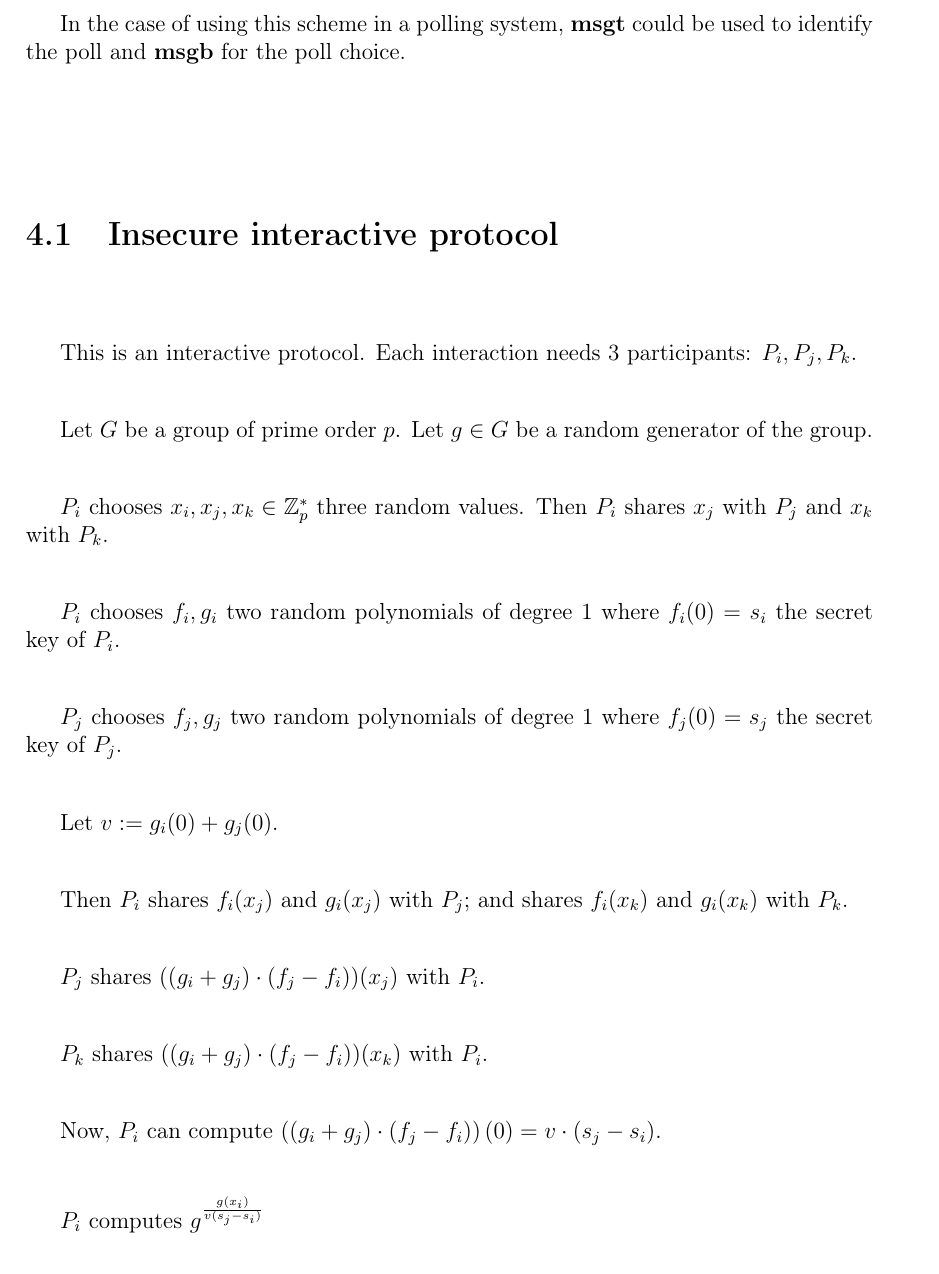
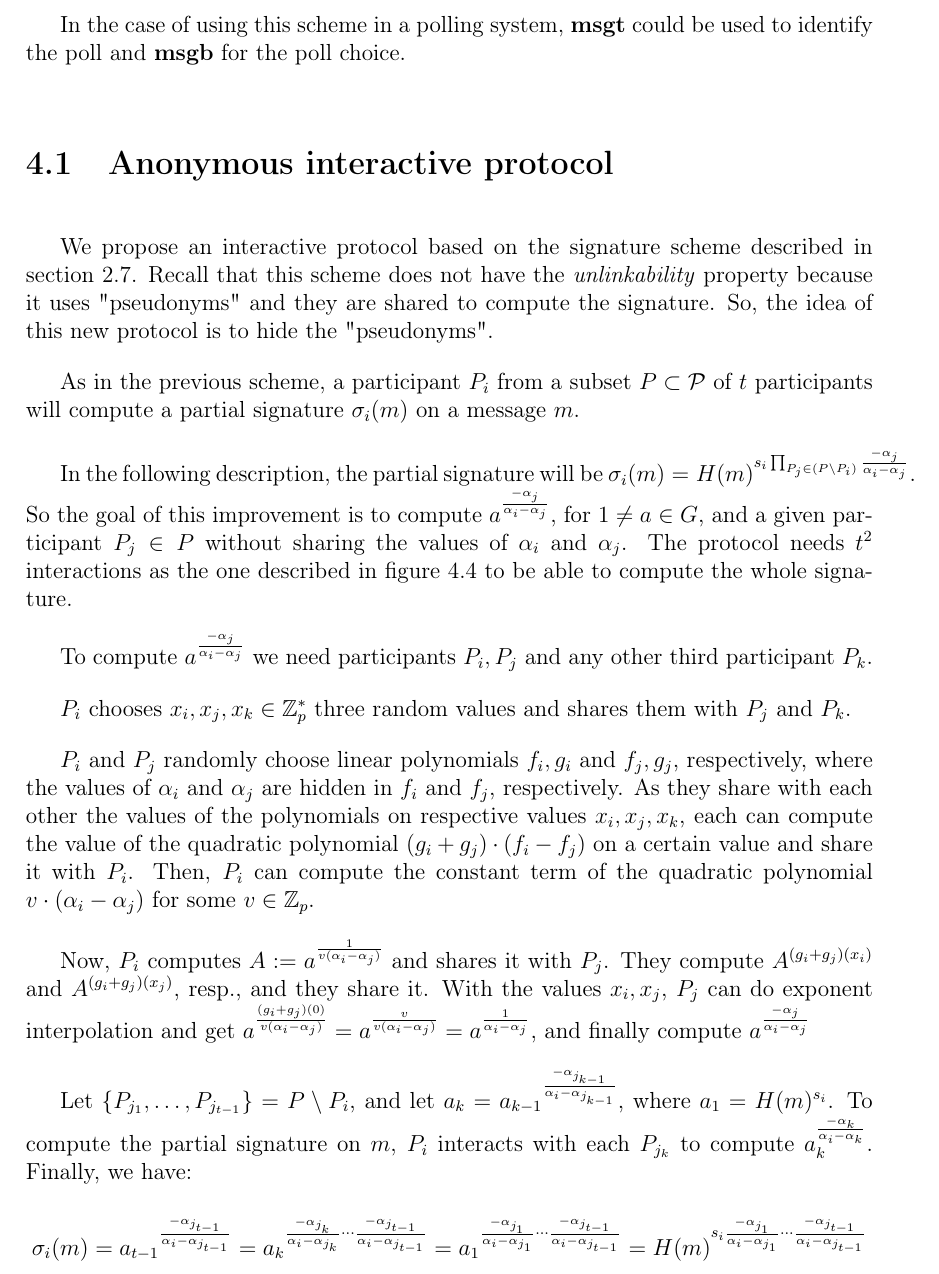
Before and after one commit to petarhlad/memoria-tfm, a LaTeX thesis (main.tex, which reads parts/multiple_use.tex): part of page 24 of 29, cut so that both start at the same text. Compiled offline with pdfLaTeX.

Commit message:
first version of proposed protocol

```diff
--- a/parts/multiple_use.tex
+++ b/parts/multiple_use.tex
@@ -92,29 +92,31 @@ To see if two signatures with same message title were signed by the same signer,
 
 In the case of using this scheme in a polling system, \textbf{msgt} could be used to identify the poll and \textbf{msgb} for the poll choice.
 
-\section{Insecure interactive protocol}
+\section{Anonymous interactive protocol}
 
-This is an interactive protocol. Each interaction needs 3 participants: $P_i,P_j,P_k$.
+We propose an interactive protocol based on the signature scheme described in section \ref{sec:shamir_sig}. Recall that this scheme does not have the \textit{unlinkability} property because it uses "pseudonyms" and they are shared to compute the signature. So, the idea of this new protocol is to hide the "pseudonyms".
 
-Let $G$ be a group of prime order $p$. Let $g \in G$ be a random generator of the group.
+As in the previous scheme, a participant $P_i$ from a subset $P \subset \PP$ of $t$ participants will compute a partial signature $\sigma_i (m)$ on a message $m$.
 
-$P_i$ chooses $x_i, x_j, x_k \in \ZZ^*_p$ three random values. Then $P_i$ shares $x_j$ with $P_j$ and $x_k$ with $P_k$.
+In the following description, the partial signature will be $\sigma_i (m) = H(m)^{s_i \prod_{P_j \in (P \setminus P_i)} \frac{-\alpha_j}{\alpha_i - \alpha_j}}$. So the goal of this improvement is to compute $a^\frac{-\alpha_j}{\alpha_i - \alpha_j}$, for $1 \neq a \in G$, and a given participant $P_j \in P$ without sharing the values of $\alpha_i$ and $\alpha_j$. The protocol needs $t^2$ interactions as the one described in figure \ref{fig:proposed_protocol} to be able to compute the whole signature.
 
-$P_i$ chooses $f_i, g_i$ two random polynomials of degree 1 where $f_i(0)=s_i$ the secret key of $P_i$.
+To compute $a^\frac{-\alpha_j}{\alpha_i - \alpha_j}$ we need participants $P_i,P_j$ and any other third participant $P_k$.
 
-$P_j$ chooses $f_j, g_j$ two random polynomials of degree 1 where $f_j(0) = s_j$ the secret key of $P_j$.
+$P_i$ chooses $x_i, x_j, x_k \in \ZZ^*_p$ three random values and shares them with $P_j$ and $P_k$.
 
-Let $v := g_i(0) + g_j(0)$.
+$P_i$ and $P_j$ randomly choose linear polynomials $f_i, g_i$ and $f_j, g_j$, respectively, where the values of $\alpha_i$ and $\alpha_j$ are hidden in $f_i$ and $f_j$, respectively. As they share with each other the values of the polynomials on respective values $x_i, x_j, x_k$, each can compute the value of the quadratic polynomial $(g_i+g_j) \cdot (f_i - f_j)$ on a certain value and share it with $P_i$. Then, $P_i$ can compute the constant term of the quadratic polynomial $v \cdot (\alpha_i - \alpha_j)$ for some $v \in \ZZ_p$.
 
-Then $P_i$ shares $f_i(x_j)$ and $g_i(x_j)$ with $P_j$; and shares $f_i(x_k)$ and $g_i(x_k)$ with $P_k$.
+Now, $P_i$ computes $A := a^{\frac{1}{v(\alpha_i - \alpha_j)}}$ and shares it with $P_j$. They compute $A^{(g_i + g_j)(x_i)}$ and $A^{(g_i + g_j)(x_j)}$, resp., and they share it. With the values $x_i, x_j$, $P_j$ can do exponent interpolation and get $ a^{\frac{(g_i + g_j)(0)}{v(\alpha_i - \alpha_j)}} = a^{\frac{v}{v(\alpha_i - \alpha_j)}} = a^{\frac{1}{\alpha_i - \alpha_j}}$, and finally compute $a^{\frac{-\alpha_j}{\alpha_i - \alpha_j}}$
 
-$P_j$ shares $((g_i + g_j) \cdot (f_j - f_i))(x_j)$ with $P_i$.
-
-$P_k$ shares $((g_i + g_j) \cdot (f_j - f_i))(x_k)$ with $P_i$.
-
-Now, $P_i$ can compute $\left( (g_i + g_j)\cdot (f_j - f_i) \right)(0) = v \cdot (s_j - s_i)$.
-
-$P_i$ computes $g^{\frac{g(x_i)}{v(s_j -s_i)}}$
+% Once it is clear how can $P_i$ get $a^{\frac{1}{\alpha_j - \alpha_i}}$ for any $1 \neq a \in G$ (?).
+Let $\{ P_{j_1}, \dots , P_{j_{t-1}} \} = P \setminus P_i$, and let $a_k =  a_{k-1} {}^{\frac{- \alpha_{j_{k-1}}}{\alpha_{i} - \alpha_{j_{k-1}}}}$, where $a_1 = H(m)^{s_i}$. To compute the partial signature on $m$, $P_i$ interacts with each $P_{j_k}$ to compute $a_k^{\frac{-\alpha_k}{\alpha_i - \alpha_k}}$. Finally, we have:
+$$
+\sigma_i (m)
+= a_{t-1} {}^{\frac{- \alpha_{j_{t-1}}}{\alpha_{i} - \alpha_{j_{t-1}}}}
+= a_k {}^{\frac{- \alpha_{j_{k}}}{\alpha_{i} - \alpha_{j_{k}}} \cdots \frac{- \alpha_{j_{t-1}}}{\alpha_{i} - \alpha_{j_{t-1}}}}
+= a_1 {}^{\frac{- \alpha_{j_{1}}}{\alpha_{i} - \alpha_{j_{1}}} \cdots \frac{- \alpha_{j_{t-1}}}{\alpha_{i} - \alpha_{j_{t-1}}}}
+= H(m)^{ s_i \frac{- \alpha_{j_{1}}}{\alpha_{i} - \alpha_{j_{1}}} \cdots \frac{- \alpha_{j_{t-1}}}{\alpha_{i} - \alpha_{j_{t-1}}}}
+$$
 
 \begin{figure}[H]
 \tiny
```
Also changed, not shown: parts/preliminaries.tex (+2 -1 lines), main.pdf, parts/multiple_use.tex (65 more changed lines).
